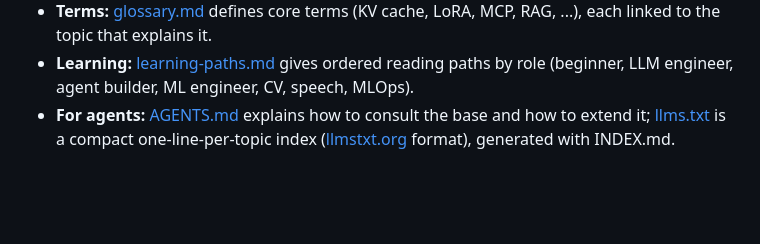
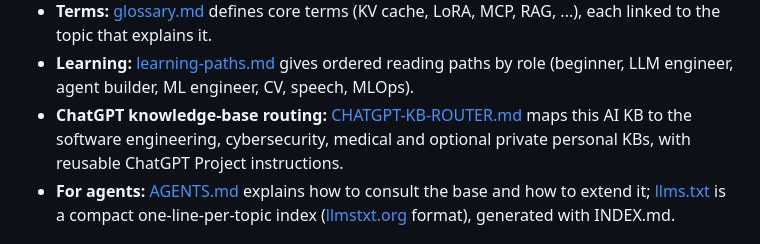
Before and after one commit to faheemkhaskheli9/AI-Knowledge-Base, a Markdown page: README.md, the part around the change. Rendered like a GitHub page; blank space fills up the shorter version.

Commit message:
docs: connect ChatGPT to shared reference knowledge-base router

```diff
--- a/README.md
+++ b/README.md
@@ -13,6 +13,7 @@ can look things up before they build.
   linked to the topic that explains it.
 - **Learning:** [learning-paths.md](learning-paths.md) gives ordered reading paths by role
   (beginner, LLM engineer, agent builder, ML engineer, CV, speech, MLOps).
+- **ChatGPT knowledge-base routing:** [CHATGPT-KB-ROUTER.md](CHATGPT-KB-ROUTER.md) maps this AI KB to the software engineering, cybersecurity, medical and optional private personal KBs, with reusable ChatGPT Project instructions.
 - **For agents:** [AGENTS.md](AGENTS.md) explains how to consult the base and how to extend it;
   [llms.txt](llms.txt) is a compact one-line-per-topic index ([llmstxt.org](https://llmstxt.org/) format),
   generated with INDEX.md.
```
